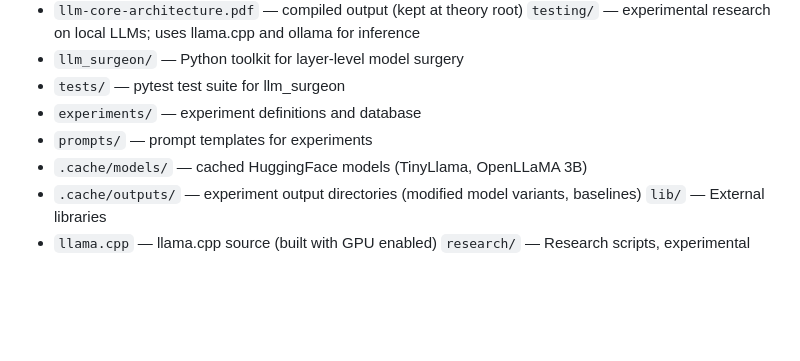
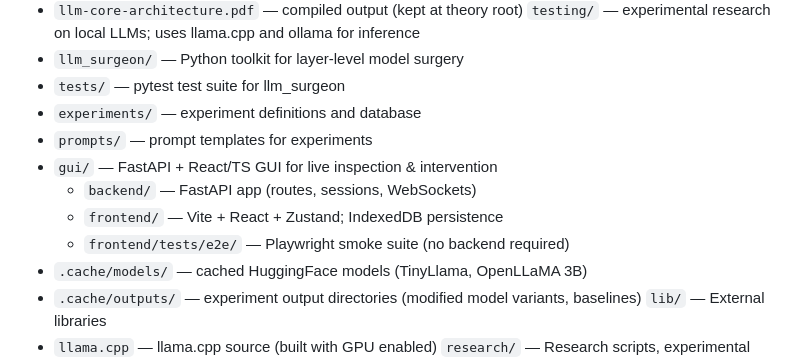
Before and after one commit to skothr/llm, a Markdown page: CLAUDE.md, the part around one of its changes. Drawn GitHub-style; blank space fills up the shorter version.

```diff
--- a/CLAUDE.md
+++ b/CLAUDE.md
@@ -14,6 +14,10 @@ This is a workspace for robust experimental LLM research using open source model
   - `tests/` — pytest test suite for llm_surgeon
   - `experiments/` — experiment definitions and database
   - `prompts/` — prompt templates for experiments
+  - `gui/` — FastAPI + React/TS GUI for live inspection & intervention
+    - `backend/` — FastAPI app (routes, sessions, WebSockets)
+    - `frontend/` — Vite + React + Zustand; IndexedDB persistence
+    - `frontend/tests/e2e/` — Playwright smoke suite (no backend required)
   - `.cache/models/` — cached HuggingFace models (TinyLlama, OpenLLaMA 3B)
   - `.cache/outputs/` — experiment output directories (modified model variants, baselines)
 `lib/` — External libraries
```
Also changed, not shown: other parts of CLAUDE.md (+77 -3 lines).
